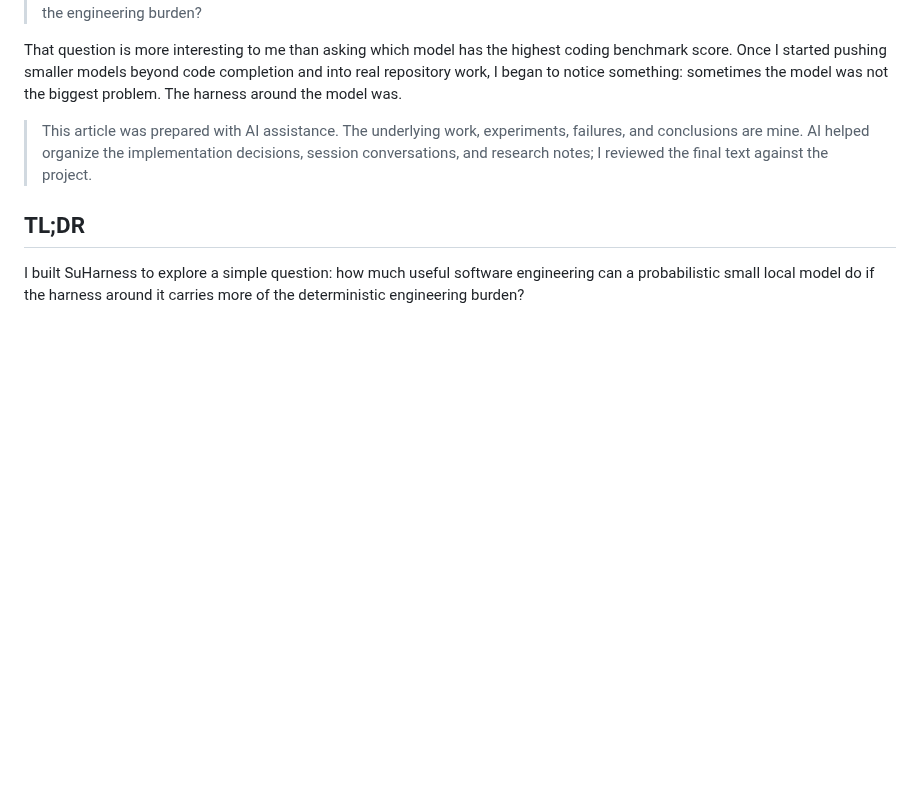
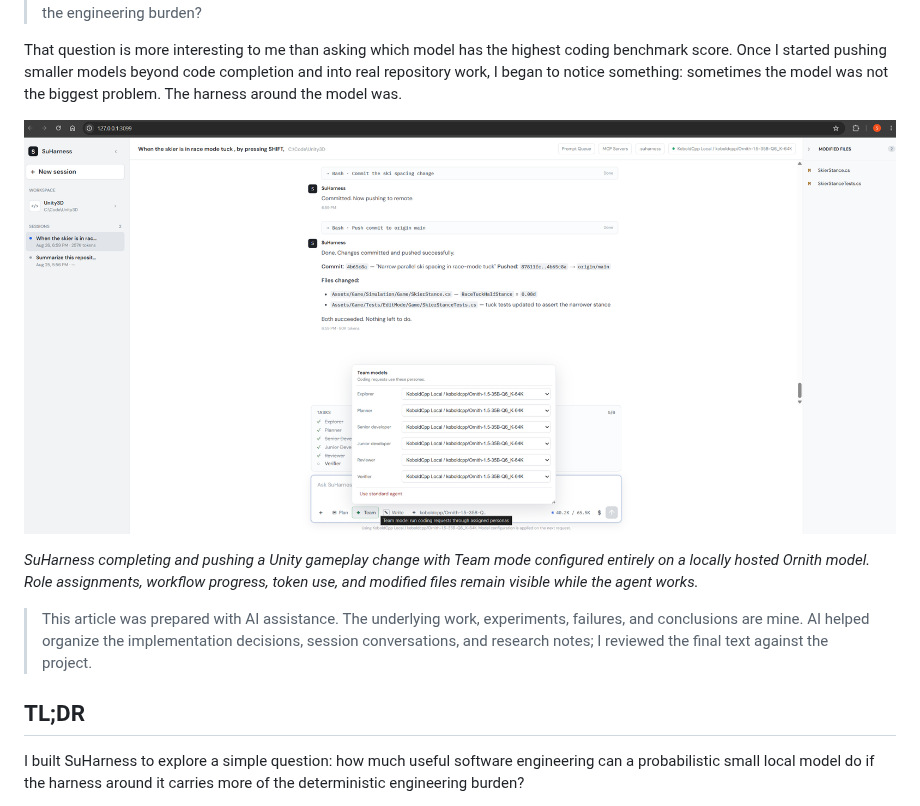
Before and after one commit to suhasaraos/suharness-public, a Markdown page: docs/why-i-built-suharness.md, the part around the change. Rendered like a GitHub page; pictures changed too: docs/images/suharness-team-workflow-unity.png (added); blank space fills up the shorter version.

Commit message:
Add Team mode screenshot to project essay (#7)
Co-authored-by: Suhas Rao <16950822+suhasaraos@users.noreply.github.com>

```diff
--- a/docs/why-i-built-suharness.md
+++ b/docs/why-i-built-suharness.md
@@ -27,6 +27,12 @@ That question is more interesting to me than asking which model has the highest
 score. Once I started pushing smaller models beyond code completion and into real repository work,
 I began to notice something: sometimes the model was not the biggest problem. The harness around
 the model was.
+
+![SuHarness Team mode completing and pushing a Unity repository change with every workflow role assigned to a local Ornith model](images/suharness-team-workflow-unity.png)
+
+*SuHarness completing and pushing a Unity gameplay change with Team mode configured entirely on a
+locally hosted Ornith model. Role assignments, workflow progress, token use, and modified files
+remain visible while the agent works.*
 
 > This article was prepared with AI assistance. The underlying work, experiments, failures, and
 > conclusions are mine. AI helped organize the implementation decisions, session conversations,
```
